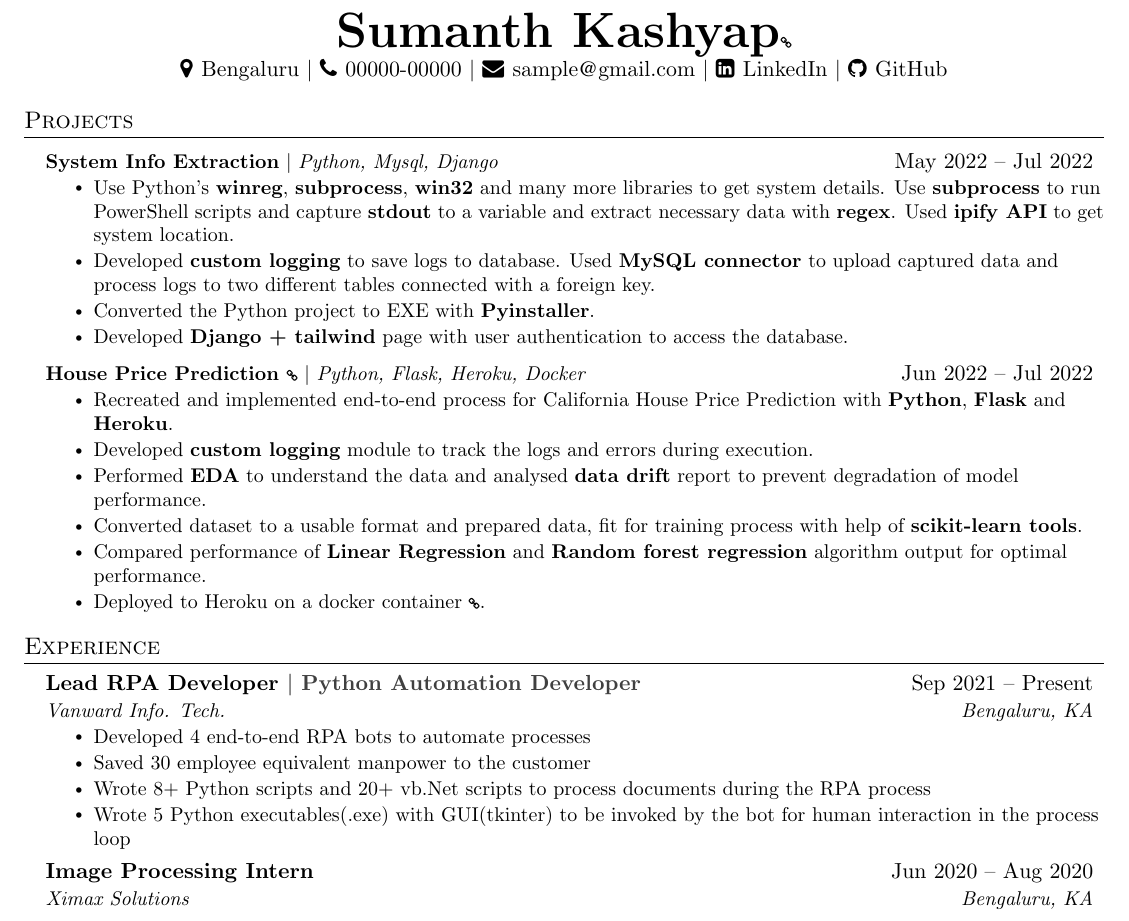
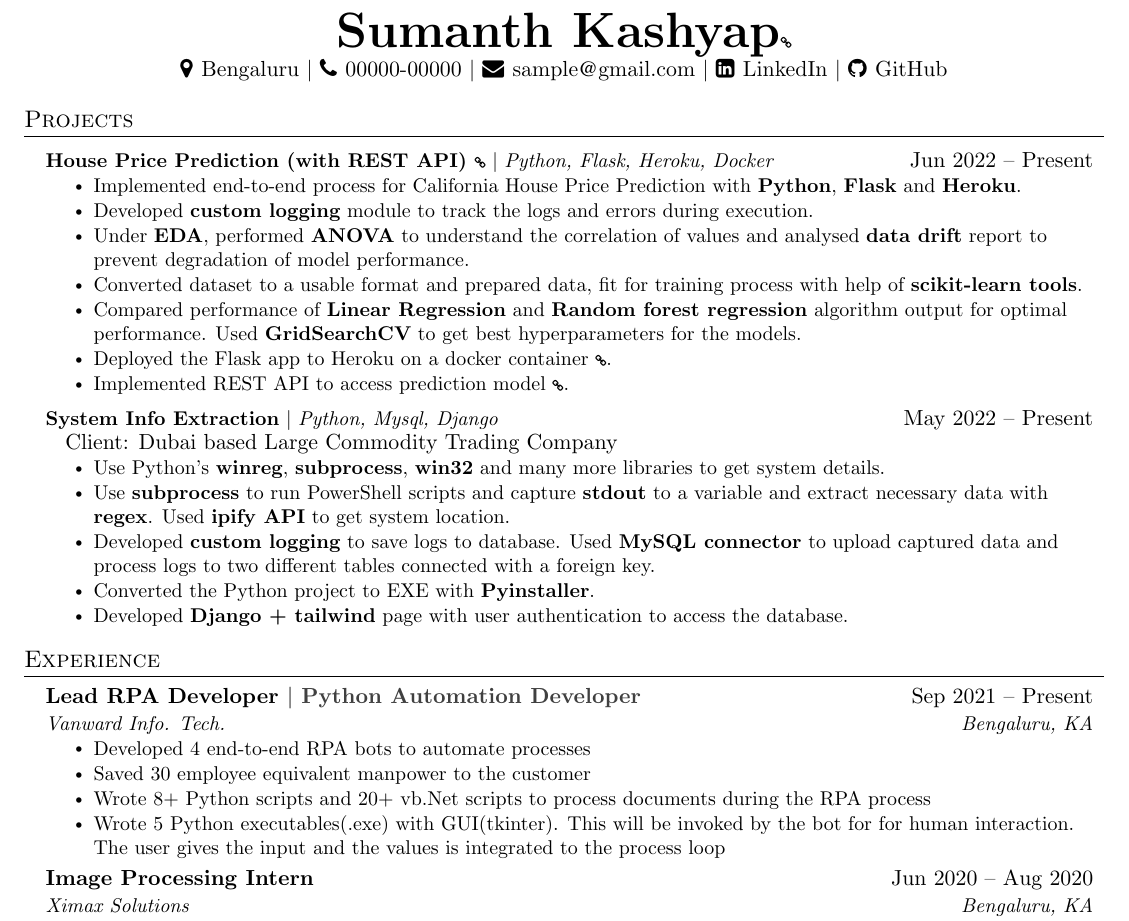
Before and after one commit to bheemaguli/resume, a LaTeX CV (resume.tex): part of the page, cut so that both start at the same text. Compiled offline with pdfLaTeX.

Commit message:
20220811

```diff
--- a/resume.tex
+++ b/resume.tex
@@ -21,6 +21,7 @@
 \usepackage{fontawesome}
 \usepackage{multicol}
 \usepackage{transparent}
+\usepackage{changepage}
 \input{glyphtounicode}
 
 
@@ -121,22 +122,26 @@
 \section{Projects}
     \resumeSubHeadingListStart
       \resumeProjectHeading
-          {\textbf{System Info Extraction} $|$ \emph{Python, Mysql, Django}}{May 2022 -- Jul 2022}
+          {\textbf{\href{https://github.com/bheemaguli/House-Price-Prediction}{House Price Prediction (with REST API) {\tiny \faLink}}} $|$ \emph{Python, Flask, Heroku, Docker}}{Jun 2022 -- Present}
           \resumeItemListStart
-            \resumeItem{Use Python's {\bfseries{winreg}}, {\bfseries{subprocess}}, {\bfseries{win32}} and many more libraries to get system details. Use {\bfseries{subprocess}} to run PowerShell scripts and capture {\bfseries{stdout}} to a variable and extract necessary data with {\bfseries{regex}}. Used {\bfseries{ipify API}} to get system location.}
+            \resumeItem{Implemented end-to-end process for California House Price Prediction with {\bfseries{Python}}, {\bfseries{Flask}} and {\bfseries{Heroku}}.}
+            \resumeItem{Developed {\bfseries{custom logging}} module to track the logs and errors during execution.}
+            \resumeItem{Under {\bfseries{EDA}}, performed {\bfseries{ANOVA}} to understand the correlation of values and analysed {\bfseries{data drift}} report to prevent degradation of model performance.}
+            \resumeItem{Converted dataset to a usable format and prepared data, fit for training process with help of {\bfseries{scikit-learn tools}}.}
+            \resumeItem{Compared performance of {\bfseries{Linear Regression}} and {\bfseries{Random forest regression}} algorithm output for optimal performance. Used {\bfseries{GridSearchCV}} to get best hyperparameters for the models.}
+            \resumeItem{\href{https://house-price-prediction-bhem.herokuapp.com/}{Deployed the Flask app to Heroku on a docker container {\tiny \faLink}}.}
+            \resumeItem{\href{https://house-price-prediction-bhem.herokuapp.com/docs/api}{Implemented REST API to access prediction model {\tiny \faLink}}.}
+          \resumeItemListEnd
+      \resumeProjectHeading
+          {\textbf{System Info Extraction} $|$ \emph{Python, Mysql, Django}}{May 2022 -- Present}
+          \resumeItemListStart
+            \vspace{4pt}
+            \begin{adjustwidth*}{-0.5cm}{-0.5cm}{Client: Dubai based Large Commodity Trading Company}\vspace{-2pt}\end{adjustwidth*}
+            \resumeItem{Use Python's {\bfseries{winreg}}, {\bfseries{subprocess}}, {\bfseries{win32}} and many more libraries to get system details.}
+            \resumeItem{Use {\bfseries{subprocess}} to run PowerShell scripts and capture {\bfseries{stdout}} to a variable and extract necessary data with {\bfseries{regex}}. Used {\bfseries{ipify API}} to get system location.}
             \resumeItem{Developed {\bfseries{custom logging}} to save logs to database. Used {\bfseries{MySQL connector}} to upload captured data and process logs to two different tables connected with a foreign key.}
             \resumeItem{Converted the Python project to EXE with {\bfseries{Pyinstaller}}.}
             \resumeItem{Developed {\bfseries{Django + tailwind}} page with user authentication to access the database.}
-          \resumeItemListEnd
-      \resumeProjectHeading
-          {\textbf{\href{https://github.com/bheemaguli/House-Price-Prediction}{House Price Prediction {\tiny \faLink}}} $|$ \emph{Python, Flask, Heroku, Docker}}{Jun 2022 -- Jul 2022}
-          \resumeItemListStart
-            \resumeItem{Recreated and implemented end-to-end process for California House Price Prediction with {\bfseries{Python}}, {\bfseries{Flask}} and {\bfseries{Heroku}}.}
-            \resumeItem{Developed {\bfseries{custom logging}} module to track the logs and errors during execution.}
-            \resumeItem{Performed {\bfseries{EDA}} to understand the data and analysed {\bfseries{data drift}} report to prevent degradation of model performance.}
-            \resumeItem{Converted dataset to a usable format and prepared data, fit for training process with help of {\bfseries{scikit-learn tools}}.}
-            \resumeItem{Compared performance of {\bfseries{Linear Regression}} and {\bfseries{Random forest regression}} algorithm output for optimal performance.}
-            \resumeItem{\href{https://house-price-prediction-bhem.herokuapp.com/}{Deployed to Heroku on a docker container {\tiny \faLink}}.}
           \resumeItemListEnd
     \resumeSubHeadingListEnd
 
@@ -151,7 +156,7 @@
         \resumeItem{Developed 4 end-to-end RPA bots to automate processes}
         \resumeItem{Saved 30 employee equivalent manpower to the customer}
         \resumeItem{Wrote 8+ Python scripts and 20+ vb.Net scripts to process documents during the RPA process}
-        \resumeItem{Wrote 5 Python executables(.exe) with GUI(tkinter) to be invoked by the bot for human interaction in the process loop}
+        \resumeItem{Wrote 5 Python executables(.exe) with GUI(tkinter). This will be invoked by the bot for for human interaction. The user gives the input and the values is integrated to the process loop}
     \resumeItemListEnd
     \resumeSubheading
       {Image Processing Intern}{Jun 2020 -- Aug 2020}
```
Also changed, not shown: README.md, bheemaguli.jpg.
